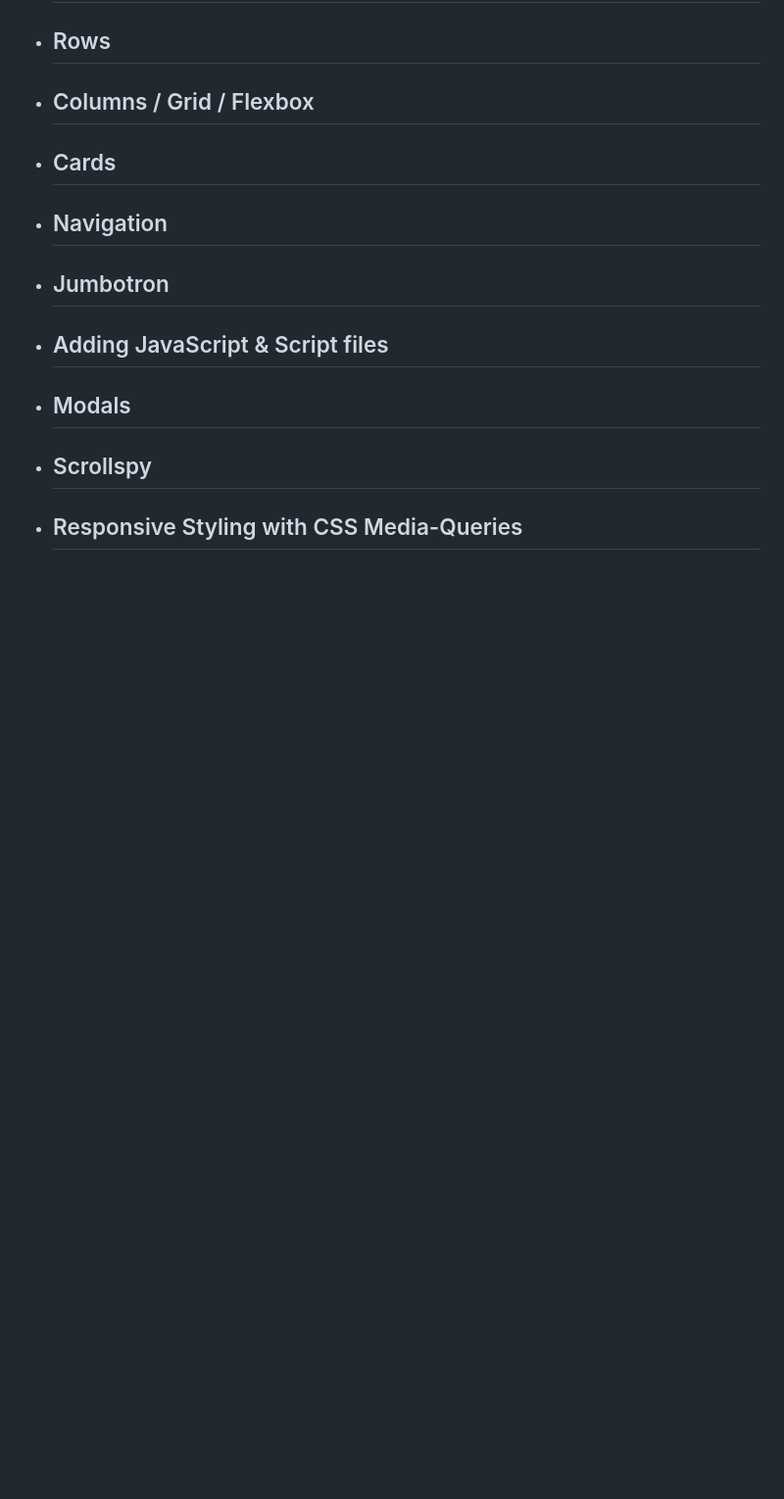
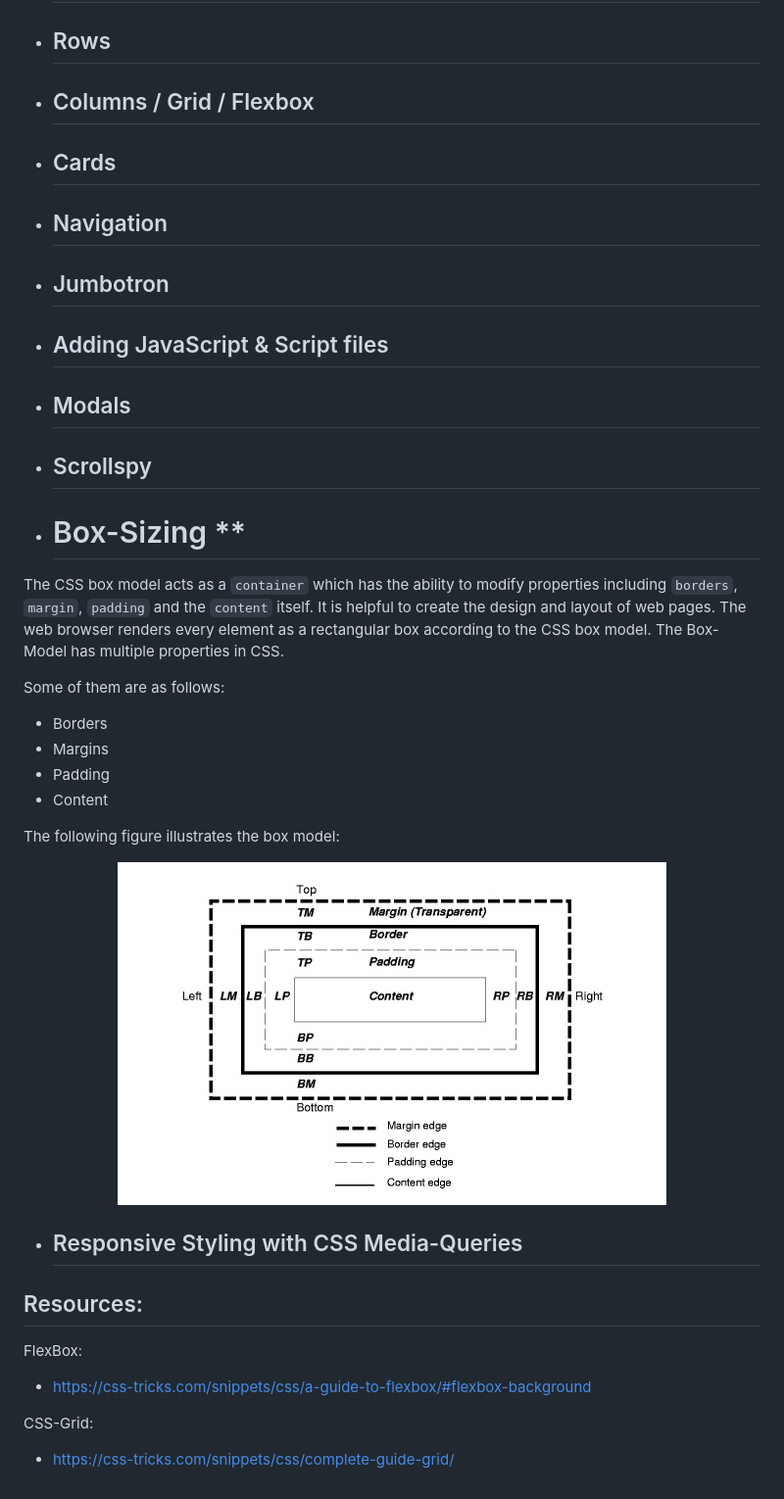
Before and after one commit to ehoversten/Teaching_Review, a Markdown page: bootstrap/bootstrap.md, the part around the change printed below. Shown: that part at 98% size. Rendered like a GitHub page; pictures changed too: bootstrap/assets/img/box-model.jpeg (added); blank space fills up the shorter version.

Commit message:
added intro and working on Box-Model markdown

```diff
--- a/bootstrap/bootstrap.md
+++ b/bootstrap/bootstrap.md
@@ -24,6 +71,31 @@
 * ## Modals
 * ## Scrollspy
 
+* # Box-Sizing **
+
+The CSS box model acts as a `container` which has the ability to modify properties including `borders`, `margin`, `padding` and the `content` itself. It is helpful to create the design and layout of web pages. The web browser renders every element as a rectangular box according to the CSS box model. The Box-Model has multiple properties in CSS.
+
+Some of them are as follows:
+
+* Borders
+* Margins
+* Padding
+* Content
+
+The following figure illustrates the box model:
+
+<p align="center">
+  <img src='./assets/img/box-model.jpeg'/>
+</p>
+
+* ## Responsive Styling with CSS Media-Queries
 
 
-* ## Responsive Styling with CSS Media-Queries
+
+## Resources:
+
+FlexBox:
+* https://css-tricks.com/snippets/css/a-guide-to-flexbox/#flexbox-background
+
+CSS-Grid:
+* https://css-tricks.com/snippets/css/complete-guide-grid/
```
Also changed, not shown: other parts of bootstrap/bootstrap.md (+48 -1 lines), bootstrap/assets/img/box-model.png (added), 1 other file.
